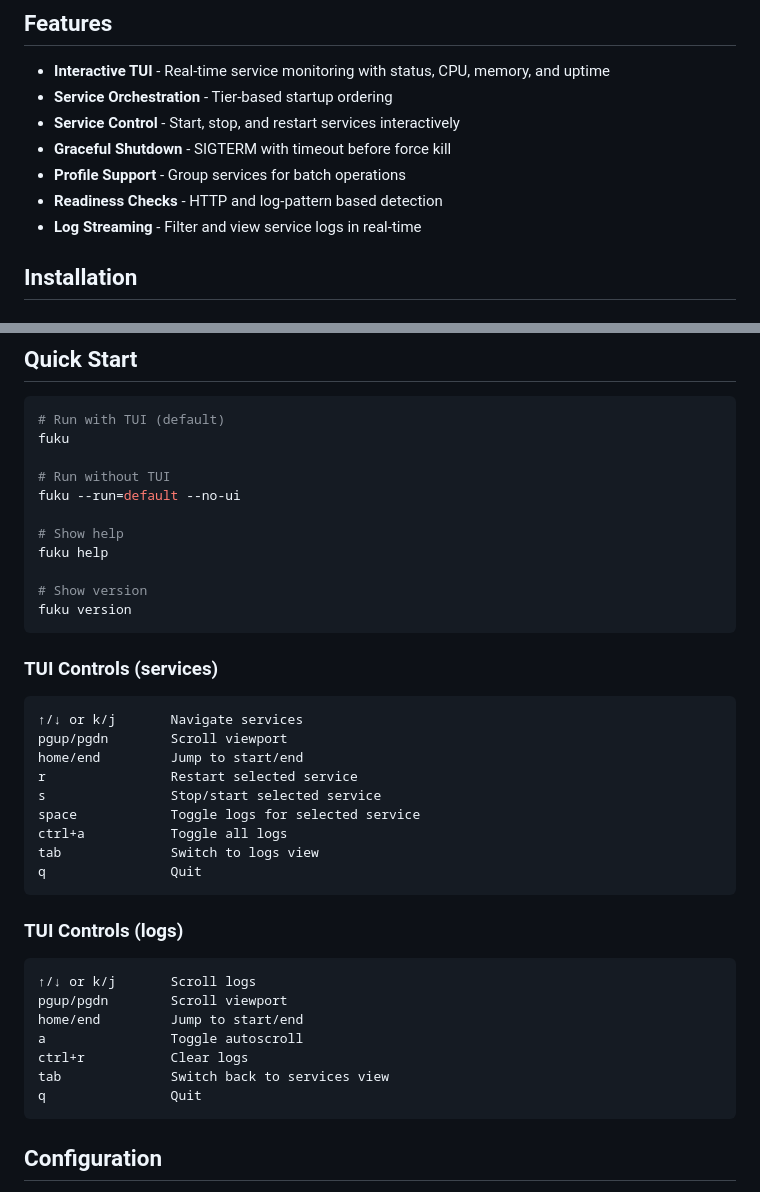
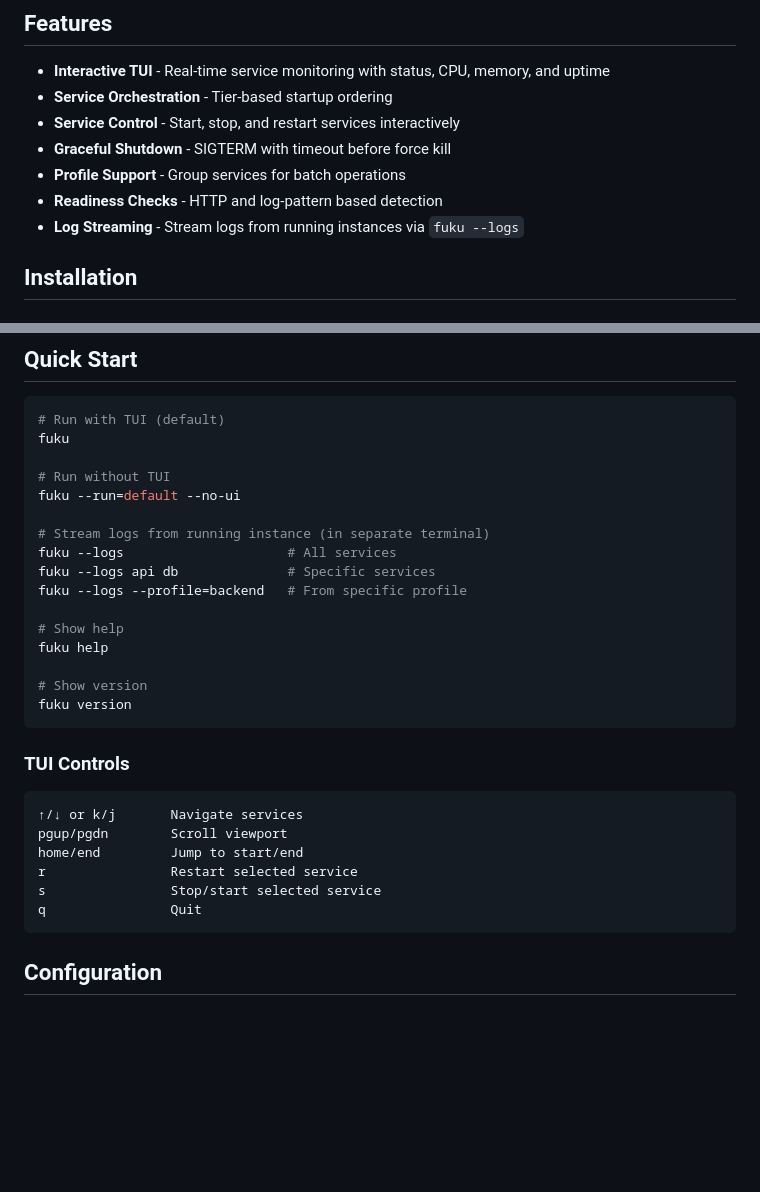
Before and after one commit to tab/fuku, a Markdown page: README.md, 2 parts joined by grey strips. Rendered like a GitHub page; blank space fills up the shorter version.

Commit message:
chore(docs): Update documentation for log streaming architecture and components

````diff
--- a/README.md
+++ b/README.md
@@ -16,7 +16,7 @@
 - **Graceful Shutdown** - SIGTERM with timeout before force kill
 - **Profile Support** - Group services for batch operations
 - **Readiness Checks** - HTTP and log-pattern based detection
-- **Log Streaming** - Filter and view service logs in real-time
+- **Log Streaming** - Stream logs from running instances via `fuku --logs`
 
 ## Installation
 
@@ -65,6 +65,11 @@ fuku
 # Run without TUI
 fuku --run=default --no-ui
 
+# Stream logs from running instance (in separate terminal)
+fuku --logs                     # All services
+fuku --logs api db              # Specific services
+fuku --logs --profile=backend   # From specific profile
+
 # Show help
 fuku help
 
@@ -72,7 +77,7 @@ fuku help
 fuku version
 ```
 
-### TUI Controls (services)
+### TUI Controls
 
 ```
 ↑/↓ or k/j       Navigate services
@@ -80,21 +85,6 @@ pgup/pgdn        Scroll viewport
 home/end         Jump to start/end
 r                Restart selected service
 s                Stop/start selected service
-space            Toggle logs for selected service
-ctrl+a           Toggle all logs
-tab              Switch to logs view
-q                Quit
-```
-
-### TUI Controls (logs)
-
-```
-↑/↓ or k/j       Scroll logs
-pgup/pgdn        Scroll viewport
-home/end         Jump to start/end
-a                Toggle autoscroll
-ctrl+r           Clear logs
-tab              Switch back to services view
 q                Quit
 ```
 
````
Also changed, not shown: ARCHITECTURE.md (+92 -29 lines), CLAUDE.md (+21 -3 lines).
